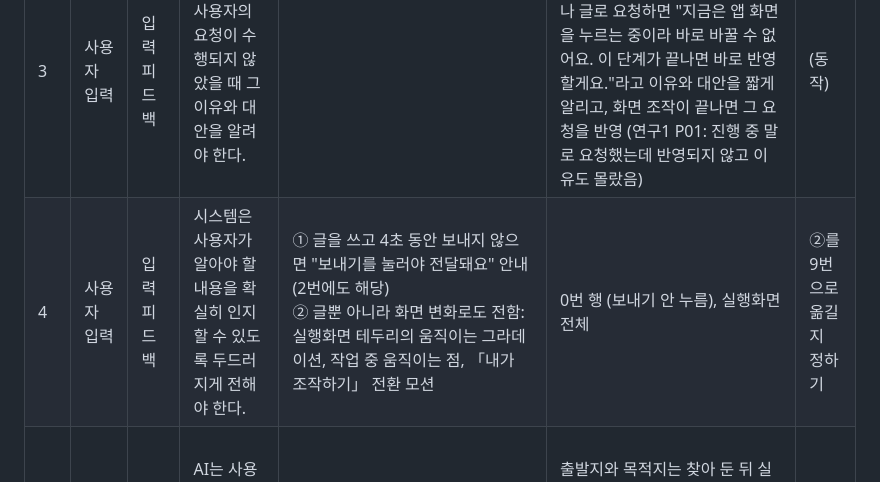
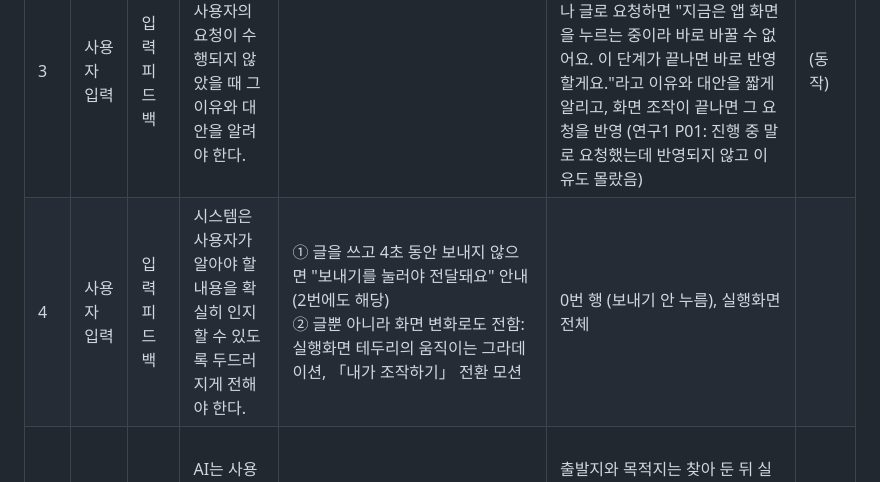
Before and after one commit to sanddeut/test, a Markdown page: v4/guideline-log.md, the part around the change. GitHub-like rendering.

Commit message:
v4: 가이드라인 기록에서 움직이는 점은 9번으로만
Co-Authored-By: Claude Opus 5.5 <noreply@anthropic.com>
Claude-Session: https://claude.ai/code/session_01VZxreSoT9BEBNJTkJHmCTW

```diff
--- a/v4/guideline-log.md
+++ b/v4/guideline-log.md
@@ -11,7 +11,7 @@
 | 1 | 사용자 입력 | 입력 방법 | 첫 화면은 입력 방법(상호작용 시작 방법)을 명시적으로 보여 줘야 한다. | ① 첫 화면에 긴 「눌러서 대화 시작」 버튼 하나만 두고, 누르면 「말로 하기」/「글로 하기」 두 버튼이 나타남<br>② 첫 AI 말풍선 안에 안내 상자(ⓘ 이렇게 대화를 시작해보세요: 1. 「눌러서 대화 시작」을 눌러요 2. 말로 할지, 글로 할지 골라요). 말로/글로를 고른 뒤에는 숨김<br>③ 「글로 하기」를 누르면 바로 키보드가 올라옴. 입력창 안내 문구는 "여기에 적어 주세요"(원안 "AI에게 말하기"는 말로 하라는 뜻으로 헷갈림)<br>④ 말로 하기에서는 글 입력창을 없애고 [눌러서 말하기]와 [보내기]를 한 줄로 묶음. 별도 마이크 버튼은 없앰. 보내기 버튼에 "보내기" 글자<br>⑤ 입력창 위 작은 버튼으로 말로/글로 전환 | 0번 행 (대화 시작) | |
 | 2 | 사용자 입력 | 입력 피드백 | 시스템은 사용자의 입력이 오류 없이 전달되었는지를 즉시 알려야 한다. | ① 사용자가 보낸 순간 그 말풍선 옆에 작은 동그라미 체크(stroke, 차분한 초록)가 잠깐 보였다가 사라짐. 지나간 단계 표시가 아니라 전달 확인 용도<br>② 말로 하기: 듣는 중에는 "듣고 있어요 …" 빨간 칩이 작아지며 위로 올라가고, 받아 적는 내용이 흰 영역에 바로 보임<br>③ 버튼을 눌러야 듣는다는 점을 강조. 계속 듣기나 소리 감지는 혼잣말, 소음 문제로 채택하지 않음<br>④ 글을 쓰고 4초 동안 보내지 않으면 "보내기를 눌러야 전달돼요" 안내 (4번에도 해당) | 0번 행 | |
 | 3 | 사용자 입력 | 입력 피드백 | 시스템은 사용자의 요청이 수행되지 않았을 때 그 이유와 대안을 알려야 한다. | |<br>AI가 앱 화면을 누르는 중에 말이나 글로 요청하면 "지금은 앱 화면을 누르는 중이라 바로 바꿀 수 없어요. 이 단계가 끝나면 바로 반영할게요."라고 이유와 대안을 짧게 알리고, 화면 조작이 끝나면 그 요청을 반영 (연구1 P01: 진행 중 말로 요청했는데 반영되지 않고 이유도 몰랐음) | (동작) | |
-| 4 | 사용자 입력 | 입력 피드백 | 시스템은 사용자가 알아야 할 내용을 확실히 인지할 수 있도록 두드러지게 전해야 한다. | ① 글을 쓰고 4초 동안 보내지 않으면 "보내기를 눌러야 전달돼요" 안내 (2번에도 해당)<br>② 글뿐 아니라 화면 변화로도 전함: 실행화면 테두리의 움직이는 그라데이션, 작업 중 움직이는 점, 「내가 조작하기」 전환 모션 | 0번 행 (보내기 안 누름), 실행화면 전체 | ②를 9번으로 옮길지 정하기 |
+| 4 | 사용자 입력 | 입력 피드백 | 시스템은 사용자가 알아야 할 내용을 확실히 인지할 수 있도록 두드러지게 전해야 한다. | ① 글을 쓰고 4초 동안 보내지 않으면 "보내기를 눌러야 전달돼요" 안내 (2번에도 해당)<br>② 글뿐 아니라 화면 변화로도 전함: 실행화면 테두리의 움직이는 그라데이션, 「내가 조작하기」 전환 모션 | 0번 행 (보내기 안 누름), 실행화면 전체 | |
 | 5 | 사용자 입력 | 입력 피드백 | AI는 사용자의 입력을 실행하기 전에, 무엇을 하려는지 먼저 알려야 한다. | |<br>출발지와 목적지는 찾아 둔 뒤 실행하기 전에 "출발지를 ‘신분당선 동천역’으로 설정할게요. 여기가 맞나요?", "‘담소한정식 강남점’을 찾았어요. 여기가 맞나요?"라고 먼저 확인. 알아서 하는 단계도 "택시 앱을 실행할게요."처럼 하기 전에 알림 (사용자가 잘못 말했거나 잘못 알아들었을 수 있으므로) | 출발지, 목적지 화면 | |
 | 6 | 에이전트 활동 설명 | 주체 구분 | 화면은 지금 AI와 사용자 중 조작권이 누구에게 있는지 보여 줘야 한다. | ① AI가 조작할 때: 실행화면 상단 가운데 탭 모양 칩 "AI가 앱 조작 중", 움직이는 테두리(파랑, 보라, 분홍), 앱 화면 위 흰색 30% 덮개<br>② 사용자가 조작할 때: 앱 헤더를 연한 붉은색으로, "직접 조작 중" 칩은 흰 바탕에 붉은 글씨<br>③ 대화창: AI가 작업 중일 때 움직이는 점 아래에 작게 "AI가 앱 조작 중" (진행 카드 안에는 넣지 않음) | 실행화면 전체, 24번 | |
 | 7 | 에이전트 활동 설명 | 주체 구분 | 화면은 AI가 대신 정한 내용을 사용자가 한 것과 구분되도록 분명히 표시해야 한다. | 버튼으로 답한 사용자 말풍선은 "승인"/"거부" 아랫줄에 무엇에 답했는지 작은 글씨로 표시(예: 승인 / 택시 앱 실행) | 진행 카드 화면들 | |
```
